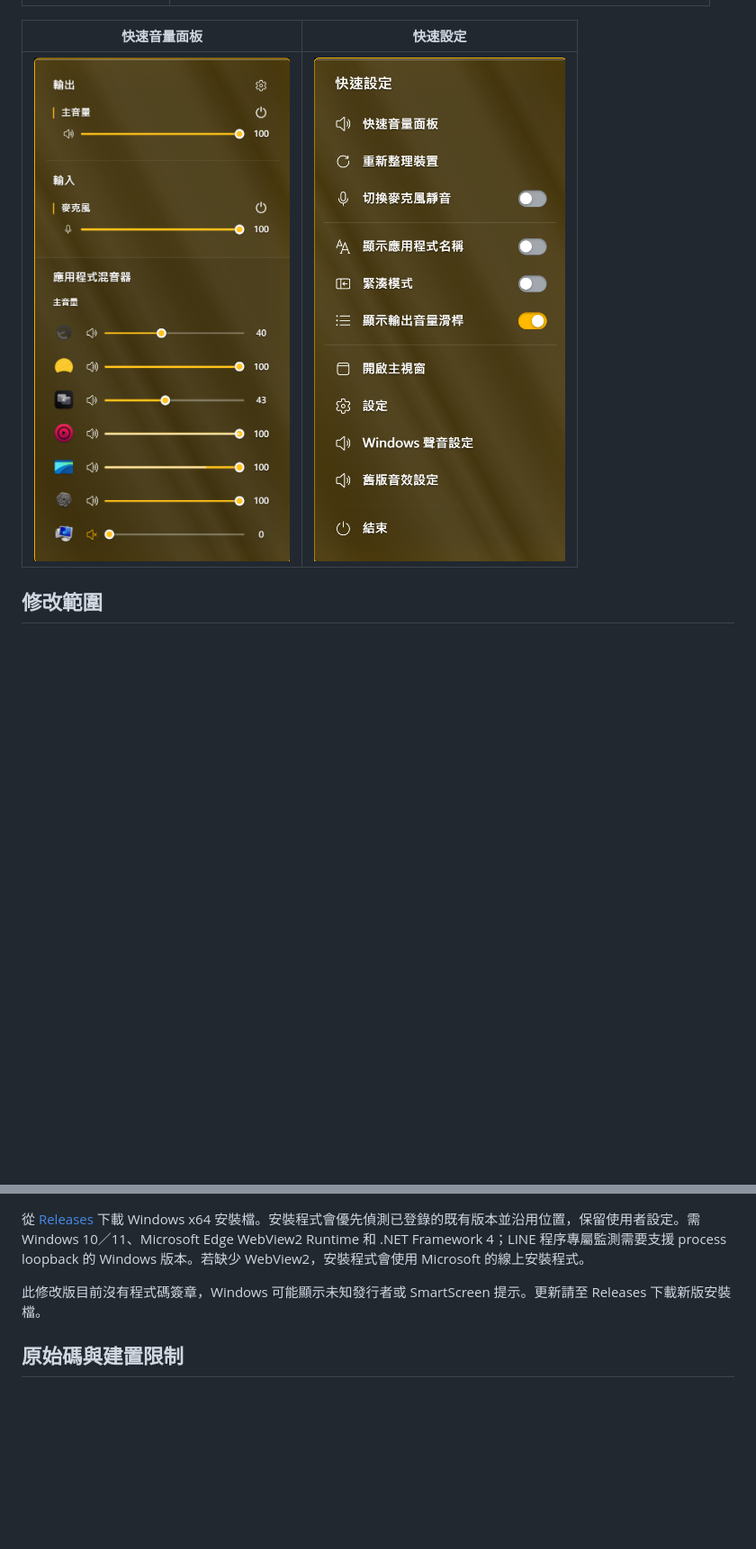
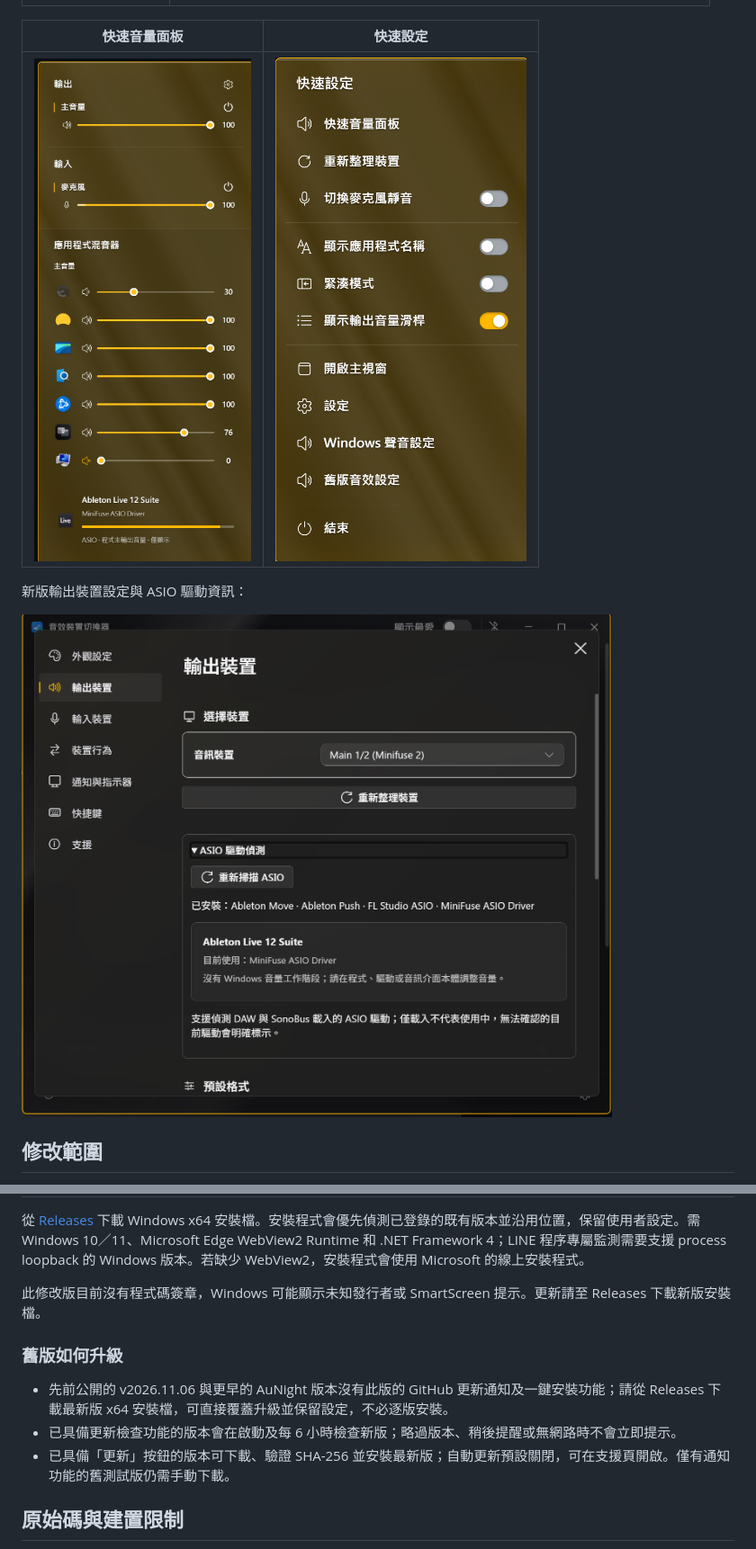
Before and after one commit to aunight/fluent-sound-switcher-aunight, a Markdown page: README.md, 2 parts joined by grey strips. Shown at 90% size. Rendered like a GitHub page; pictures changed too: docs/screenshots/output-settings-asio.png (added), docs/screenshots/volume-mixer-asio.png (added); blank space fills up the shorter version.

```diff
--- a/README.md
+++ b/README.md
@@ -19,7 +19,11 @@
 
 | 快速音量面板 | 快速設定 |
 | --- | --- |
-| ![快速音量面板與應用程式混音器](docs/screenshots/volume-mixer.png) | ![系統匣快速設定選單](docs/screenshots/quick-settings.png) |
+| ![快速音量面板與應用程式混音器](docs/screenshots/volume-mixer-asio.png) | ![系統匣快速設定選單](docs/screenshots/quick-settings.png) |
+
+新版輸出裝置設定與 ASIO 驅動資訊：
+
+<img src="docs/screenshots/output-settings-asio.png" alt="新版輸出裝置設定及 ASIO 驅動偵測" width="960">
 
 ## 修改範圍
 
@@ -76,6 +80,12 @@
 
 此修改版目前沒有程式碼簽章，Windows 可能顯示未知發行者或 SmartScreen 提示。更新請至 Releases 下載新版安裝檔。
 
+### 舊版如何升級
+
+- 先前公開的 v2026.11.06 與更早的 AuNight 版本沒有此版的 GitHub 更新通知及一鍵安裝功能；請從 Releases 下載最新版 x64 安裝檔，可直接覆蓋升級並保留設定，不必逐版安裝。
+- 已具備更新檢查功能的版本會在啟動及每 6 小時檢查新版；略過版本、稍後提醒或無網路時不會立即提示。
+- 已具備「更新」按鈕的版本可下載、驗證 SHA-256 並安裝最新版；自動更新預設關閉，可在支援頁開啟。僅有通知功能的舊測試版仍需手動下載。
+
 ## 原始碼與建置限制
 
 `work/` 包含本修改版的 UI patch、音訊輔助程式 C# 原始碼、啟動器、安裝腳本及建置腳本。`upstream-reference/` 是原專案來源快照，供參考；它不是本修改版已編譯主程式的完整原始碼。
```
Also changed, not shown: README.en.md (+12 -2 lines).
